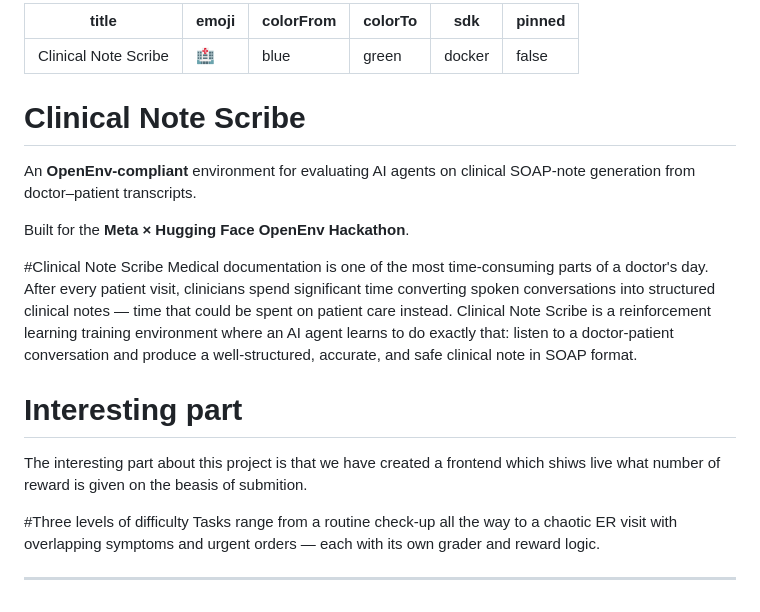
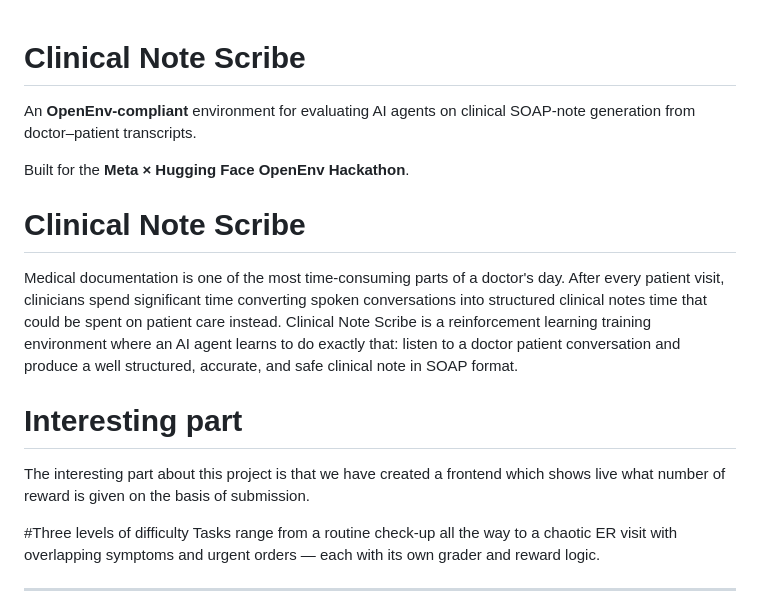
Before and after one commit to Aman-khare/meta-huggingface-hackathon-team-silver-orca, a Markdown page: README.md, the part around the change. GitHub-like rendering.

```diff
--- a/README.md
+++ b/README.md
@@ -1,22 +1,14 @@
----
-title: Clinical Note Scribe
-emoji: 🏥
-colorFrom: blue
-colorTo: green
-sdk: docker
-pinned: false
----
-
 # Clinical Note Scribe
 An **OpenEnv-compliant** environment for evaluating AI agents on clinical SOAP-note generation from doctor–patient transcripts.
 
 Built for the **Meta × Hugging Face OpenEnv Hackathon**.
 
-#Clinical Note Scribe
-Medical documentation is one of the most time-consuming parts of a doctor's day. After every patient visit, clinicians spend significant time converting spoken conversations into structured clinical notes — time that could be spent on patient care instead.
-Clinical Note Scribe is a reinforcement learning training environment where an AI agent learns to do exactly that: listen to a doctor-patient conversation and produce a well-structured, accurate, and safe clinical note in SOAP format.
+# Clinical Note Scribe
+Medical documentation is one of the most time-consuming parts of a doctor's day. After every patient visit, clinicians spend significant time converting spoken conversations into structured clinical notes
+time that could be spent on patient care instead.
+Clinical Note Scribe is a reinforcement learning training environment where an AI agent learns to do exactly that: listen to a doctor patient conversation and produce a well structured, accurate, and safe clinical note in SOAP format.
 # Interesting part
-The interesting part about this project is that we have created a frontend which shiws live what number of reward is given on the beasis of submition.
+The interesting part about this project is that we have created a frontend which shows live what number of reward is given on the basis of submission.
 
 #Three levels of difficulty
 Tasks range from a routine check-up all the way to a chaotic ER visit with overlapping symptoms and urgent orders — each with its own grader and reward logic.
```
